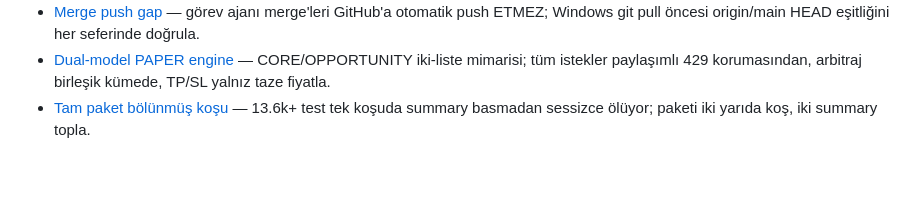
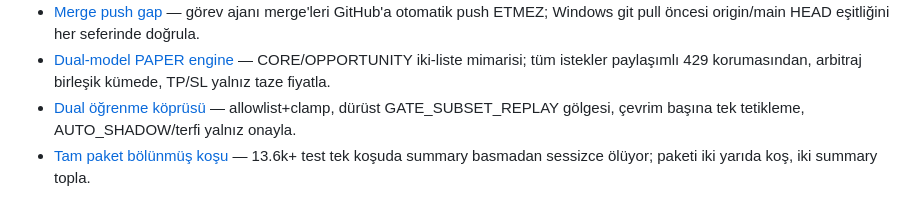
Before and after one commit to bayramborcekli/Alpha-Intelligence-OS, a Markdown page: .agents/memory/MEMORY.md, the part around the change. GitHub-like rendering; blank space fills up the shorter version.

Commit message:
Ajan hafızası: dual öğrenme köprüsü tasarım sözleşmeleri notu

```diff
--- a/.agents/memory/MEMORY.md
+++ b/.agents/memory/MEMORY.md
@@ -20,4 +20,5 @@
 - [Universe refresh design](universe-refresh-loop.md) — yenileme artık scheduler'dan moddan bağımsız; durum kaynağı smart_config['scheduler_refresh'], smart_log değil; log en-yeni-önce.
 - [Merge push gap](merge-push-gap.md) — görev ajanı merge'leri GitHub'a otomatik push ETMEZ; Windows git pull öncesi origin/main HEAD eşitliğini her seferinde doğrula.
 - [Dual-model PAPER engine](dual-model-engine.md) — CORE/OPPORTUNITY iki-liste mimarisi; tüm istekler paylaşımlı 429 korumasından, arbitraj birleşik kümede, TP/SL yalnız taze fiyatla.
+- [Dual öğrenme köprüsü](dual-learning-bridge.md) — allowlist+clamp, dürüst GATE_SUBSET_REPLAY gölgesi, çevrim başına tek tetikleme, AUTO_SHADOW/terfi yalnız onayla.
 - [Tam paket bölünmüş koşu](full-suite-split-run.md) — 13.6k+ test tek koşuda summary basmadan sessizce ölüyor; paketi iki yarıda koş, iki summary topla.
```
Also changed, not shown: .agents/memory/dual-learning-bridge.md (added, +14 -0 lines).
